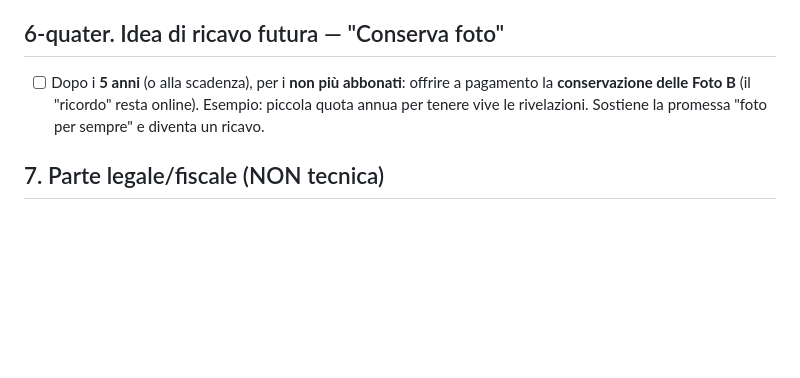
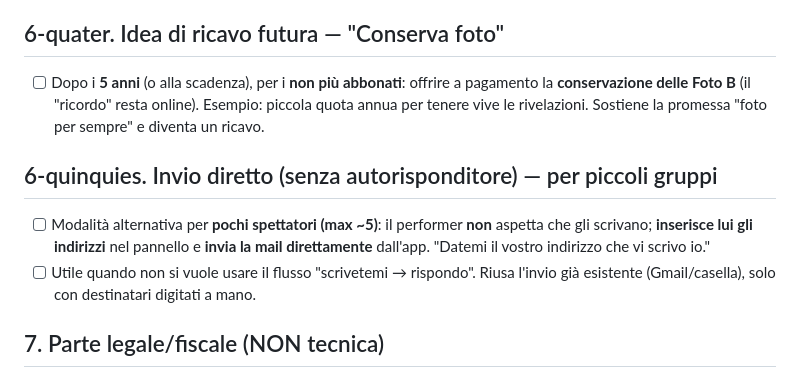
Before and after one commit to flavjo78/Flavio-, a Markdown page: ROADMAP.md, the part around the change. GitHub-like rendering; blank space fills up the shorter version.

Commit message:
ROADMAP: invio diretto senza autorisponditore per piccoli gruppi (max 5)
Co-Authored-By: Claude Opus 4.8 <noreply@anthropic.com>
Claude-Session: https://claude.ai/code/session_012RZmJApfWyc9GZJSMZxhgv

```diff
--- a/ROADMAP.md
+++ b/ROADMAP.md
@@ -69,6 +69,13 @@
   **conservazione delle Foto B** (il "ricordo" resta online). Esempio: piccola quota annua per
   tenere vive le rivelazioni. Sostiene la promessa "foto per sempre" e diventa un ricavo.
 
+## 6-quinquies. Invio diretto (senza autorisponditore) — per piccoli gruppi
+- [ ] Modalità alternativa per **pochi spettatori (max ~5)**: il performer **non** aspetta che
+  gli scrivano; **inserisce lui gli indirizzi** nel pannello e **invia la mail direttamente**
+  dall'app. "Datemi il vostro indirizzo che vi scrivo io."
+- [ ] Utile quando non si vuole usare il flusso "scrivetemi → rispondo". Riusa l'invio già
+  esistente (Gmail/casella), solo con destinatari digitati a mano.
+
 ## 7. Parte legale/fiscale (NON tecnica)
 - [ ] Verificare coerenza con la **Partita IVA** (vendere software = fatture + IVA).
 - [ ] Pagine legali minime (termini, privacy) sul sito.
```
